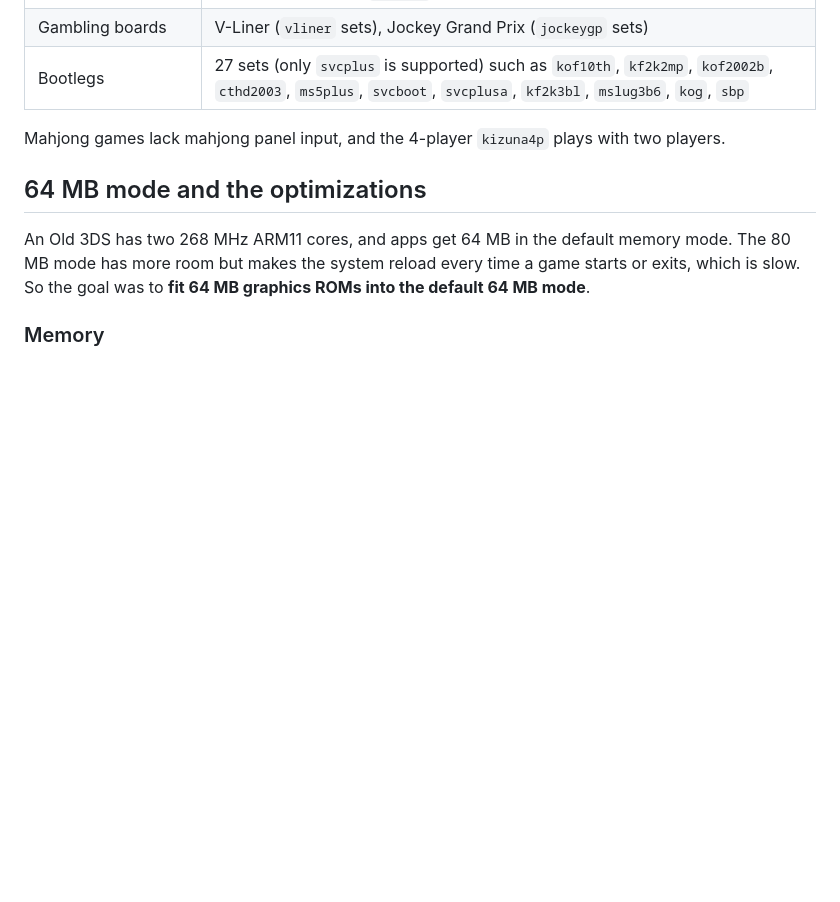
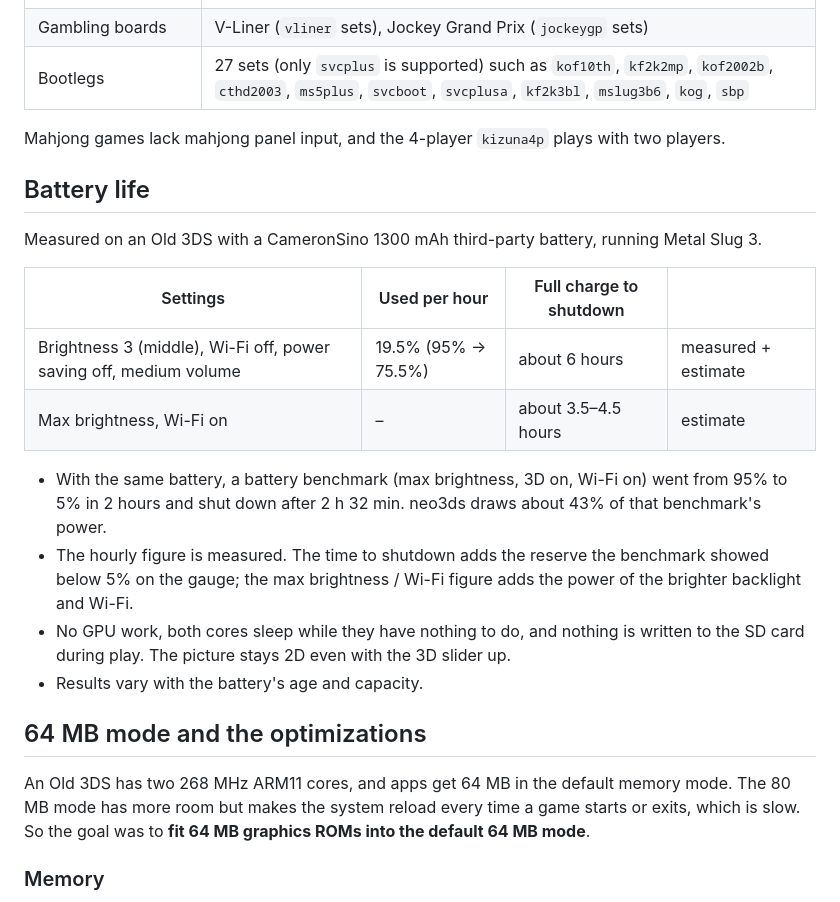
Before and after one commit to zzcx88/neo3ds, a Markdown page: README.en.md, the part around the change. Drawn GitHub-style; blank space fills up the shorter version.

Commit message:
Document battery life on an Old 3DS
Co-Authored-By: Claude Opus 5.5 <noreply@anthropic.com>

```diff
--- a/README.en.md
+++ b/README.en.md
@@ -168,6 +168,20 @@ Their memory use should be close to KOF99 and Metal Slug 3, whose ROMs are the s
 
 Mahjong games lack mahjong panel input, and the 4-player `kizuna4p` plays with two players.
 
+## Battery life
+
+Measured on an Old 3DS with a CameronSino 1300 mAh third-party battery, running Metal Slug 3.
+
+| Settings | Used per hour | Full charge to shutdown | |
+|---|---|---|---|
+| Brightness 3 (middle), Wi-Fi off, power saving off, medium volume | 19.5% (95% → 75.5%) | about 6 hours | measured + estimate |
+| Max brightness, Wi-Fi on | – | about 3.5–4.5 hours | estimate |
+
+- With the same battery, a battery benchmark (max brightness, 3D on, Wi-Fi on) went from 95% to 5% in 2 hours and shut down after 2 h 32 min. neo3ds draws about 43% of that benchmark's power.
+- The hourly figure is measured. The time to shutdown adds the reserve the benchmark showed below 5% on the gauge; the max brightness / Wi-Fi figure adds the power of the brighter backlight and Wi-Fi.
+- No GPU work, both cores sleep while they have nothing to do, and nothing is written to the SD card during play. The picture stays 2D even with the 3D slider up.
+- Results vary with the battery's age and capacity.
+
 ## 64 MB mode and the optimizations
 
 An Old 3DS has two 268 MHz ARM11 cores, and apps get 64 MB in the default memory mode.
```
Also changed, not shown: README.md (+14 -0 lines).
